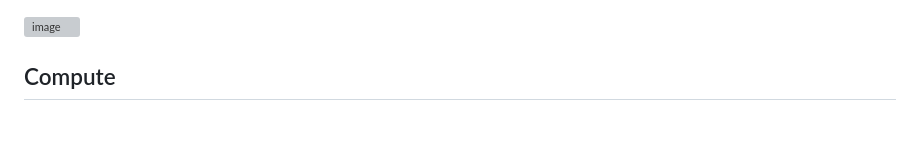
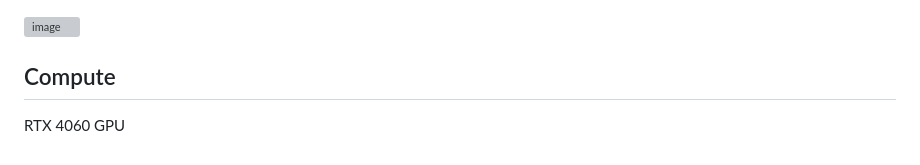
Before and after one commit to aravindiitgn/Autonomous-2024, a Markdown page: README.md, the part around the change. Drawn GitHub-style; blank space fills up the shorter version; grey boxes are pictures that could not be loaded.

```diff
--- a/README.md
+++ b/README.md
@@ -66,3 +66,4 @@ We also implemented a trapizoidal velocity profiling method to increase & decrea
 
 
 ## Compute
+RTX 4060 GPU
```
